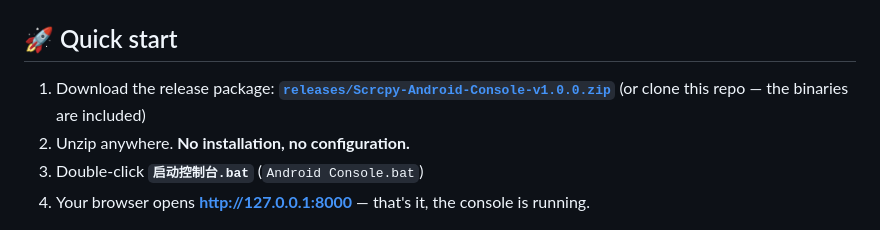
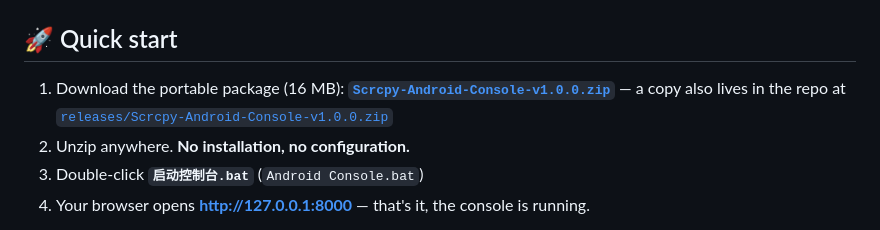
Before and after one commit to Juzer7113/Scrcpy-Android-Console, a Markdown page: README.md, the part around the change. GitHub-like rendering.

Commit message:
docs: link download to the v1.0.0 release asset

```diff
--- a/README.md
+++ b/README.md
@@ -41,9 +41,10 @@ Perfect for:
 
 ## 🚀 Quick start
 
-1. Download the release package:
-   **[`releases/Scrcpy-Android-Console-v1.0.0.zip`](releases/Scrcpy-Android-Console-v1.0.0.zip)**
-   (or clone this repo — the binaries are included)
+1. Download the portable package (16 MB):
+   **[`Scrcpy-Android-Console-v1.0.0.zip`](https://github.com/Juzer7113/Scrcpy-Android-Console/releases/download/v1.0.0/Scrcpy-Android-Console-v1.0.0.zip)**
+   — a copy also lives in the repo at
+   [`releases/Scrcpy-Android-Console-v1.0.0.zip`](releases/Scrcpy-Android-Console-v1.0.0.zip)
 2. Unzip anywhere. **No installation, no configuration.**
 3. Double-click **`启动控制台.bat`** (`Android Console.bat`)
 4. Your browser opens **<http://127.0.0.1:8000>** — that's it, the console is running.
```
Also changed, not shown: README.zh-CN.md (+4 -3 lines).
